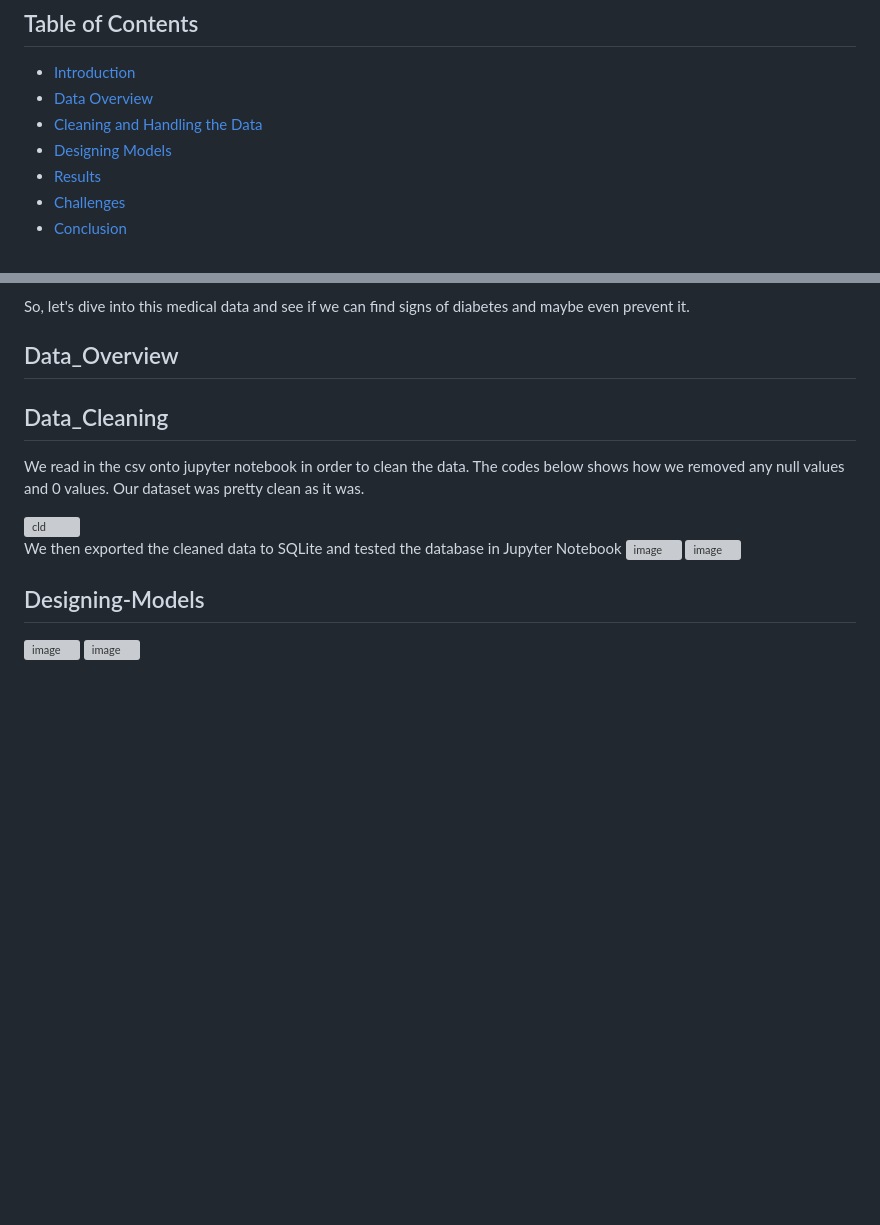
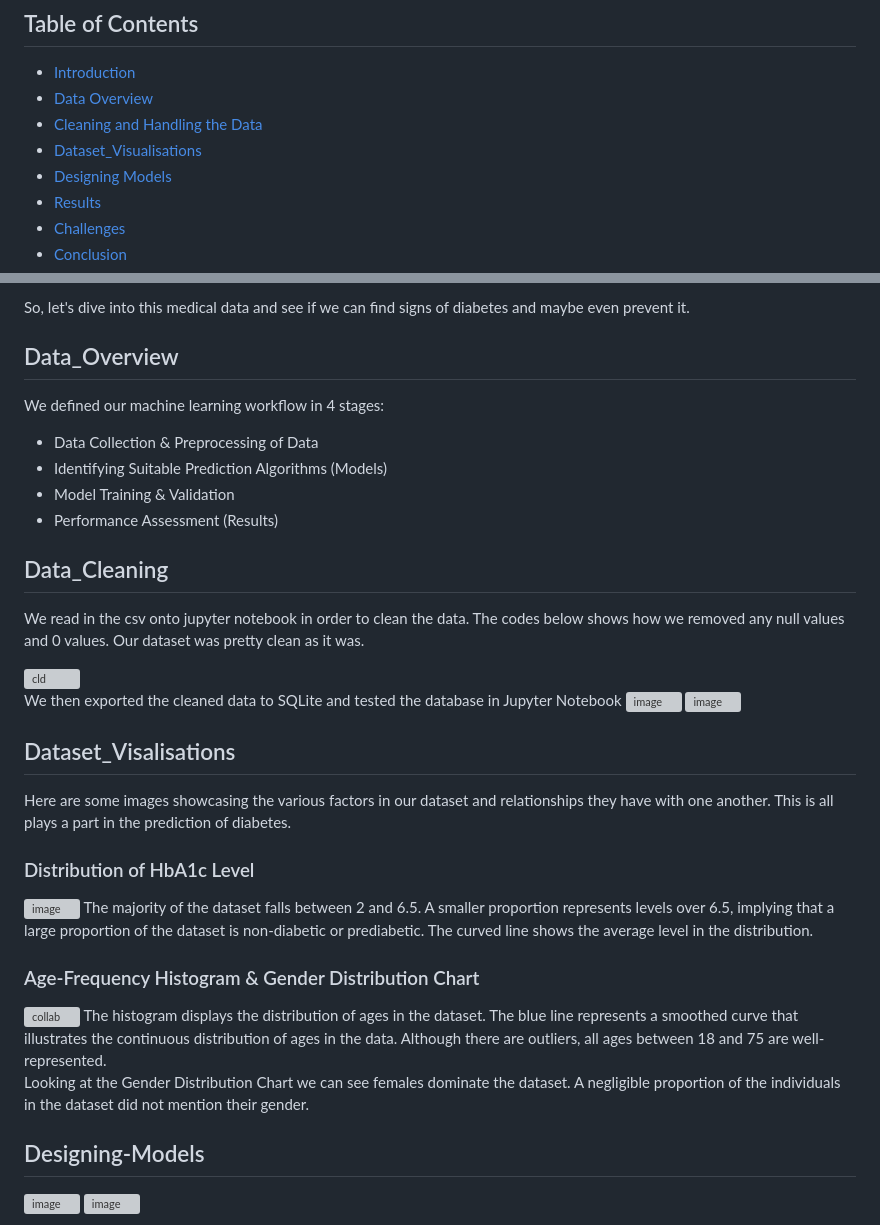
Before and after one commit to KajK0121/Project-4, a Markdown page: README.md, 2 parts joined by grey strips. Drawn GitHub-style; blank space fills up the shorter version; grey boxes are pictures that could not be loaded.

```diff
--- a/README.md
+++ b/README.md
@@ -10,6 +10,7 @@ Final Project
 * [Introduction](#Introduction)
 * [Data Overview](#Data_Overview)
 * [Cleaning and Handling the Data](#Data_Cleaning)
+* [Dataset_Visualisations](Dataset_Visalisations)
 * [Designing Models](#Designing-Models)
 * [Results](#Results)
 * [Challenges](#Challenges)
@@ -25,6 +28,14 @@ We're exploring this data to find patterns that could help us spot diabetes earl
 So, let's dive into this medical data and see if we can find signs of diabetes and maybe even prevent it.
 
 ## Data_Overview
+
+We defined our machine learning workflow in 4 stages:
+
+* Data Collection & Preprocessing of Data
+* Identifying Suitable Prediction Algorithms (Models)
+* Model Training & Validation
+* Performance Assessment (Results)
+
 
 ## Data_Cleaning
 We read in the csv onto jupyter notebook in order to clean the data. The codes below shows how we removed any null values and 0 values. Our dataset was pretty clean as it was.
@@ -34,6 +45,25 @@ We read in the csv onto jupyter notebook in order to clean the data. The codes b
 We then exported the cleaned data to SQLite and tested the database in Jupyter Notebook
 <img width="493" alt="image" src="https://github.com/KajK0121/Project-4/assets/140313204/5a051fba-898f-4549-a771-aa4aaacf7370">
 <img width="500" alt="image" src="https://github.com/KajK0121/Project-4/assets/140313204/85040ac1-7382-4be7-b590-1626b1ae0a83">
+
+## Dataset_Visalisations
+
+Here are some images showcasing the various factors in our dataset and relationships they have with one another. This is all plays a part in the prediction of diabetes.
+
+### Distribution of HbA1c Level
+<img width="400" alt="image" src="https://github.com/KajK0121/Project-4/assets/140313204/14fe07ee-e75b-4bc9-b72a-5c3aefa76166">
+The majority of the dataset falls between 2 and 6.5. A smaller proportion represents levels over 6.5, implying that a large proportion of the dataset is non-diabetic or prediabetic. The curved line shows the average level in the distribution.
+
+### Age-Frequency Histogram & Gender Distribution Chart
+<img width="1000" alt="collab" src="https://github.com/KajK0121/Project-4/assets/140313204/1d7237d7-94e3-4e4a-9f92-557f185cdfeb">
+The histogram displays the distribution of ages in the dataset. The blue line represents a smoothed curve that illustrates the continuous distribution of ages in the data. Although there are outliers, all ages between 18 and 75 are well-represented.
+
+Looking at the Gender Distribution Chart we can see females dominate the dataset. A negligible proportion of the individuals in the dataset did not mention their gender.
+
+
+
+
+
 
 ## Designing-Models
 <img width="500" alt="image" src="https://github.com/KajK0121/Project-4/assets/140313204/76b68c3d-3b6a-4af7-8c36-97f3d89e1b20">
```
Also changed, not shown: other parts of README.md (+3 -1 lines).
